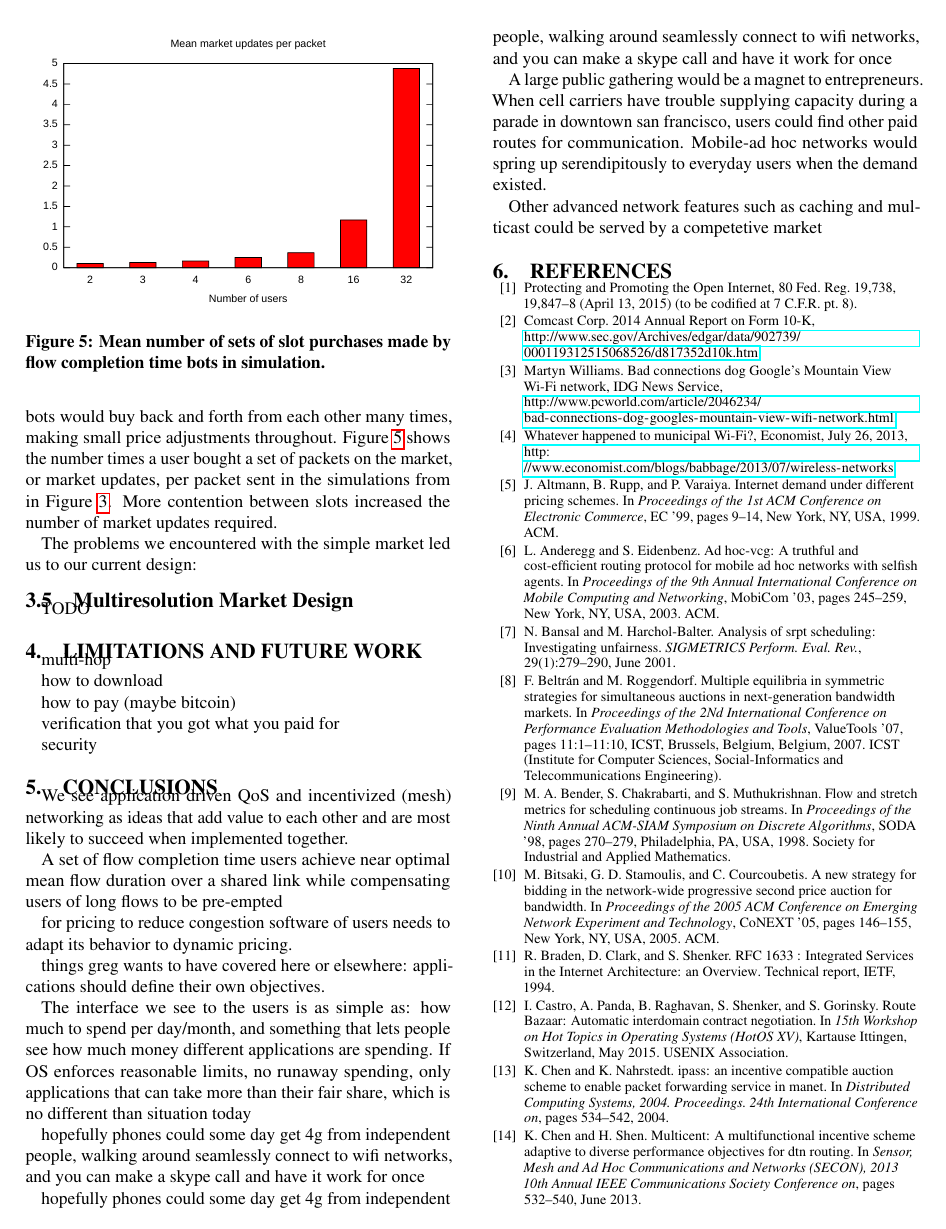
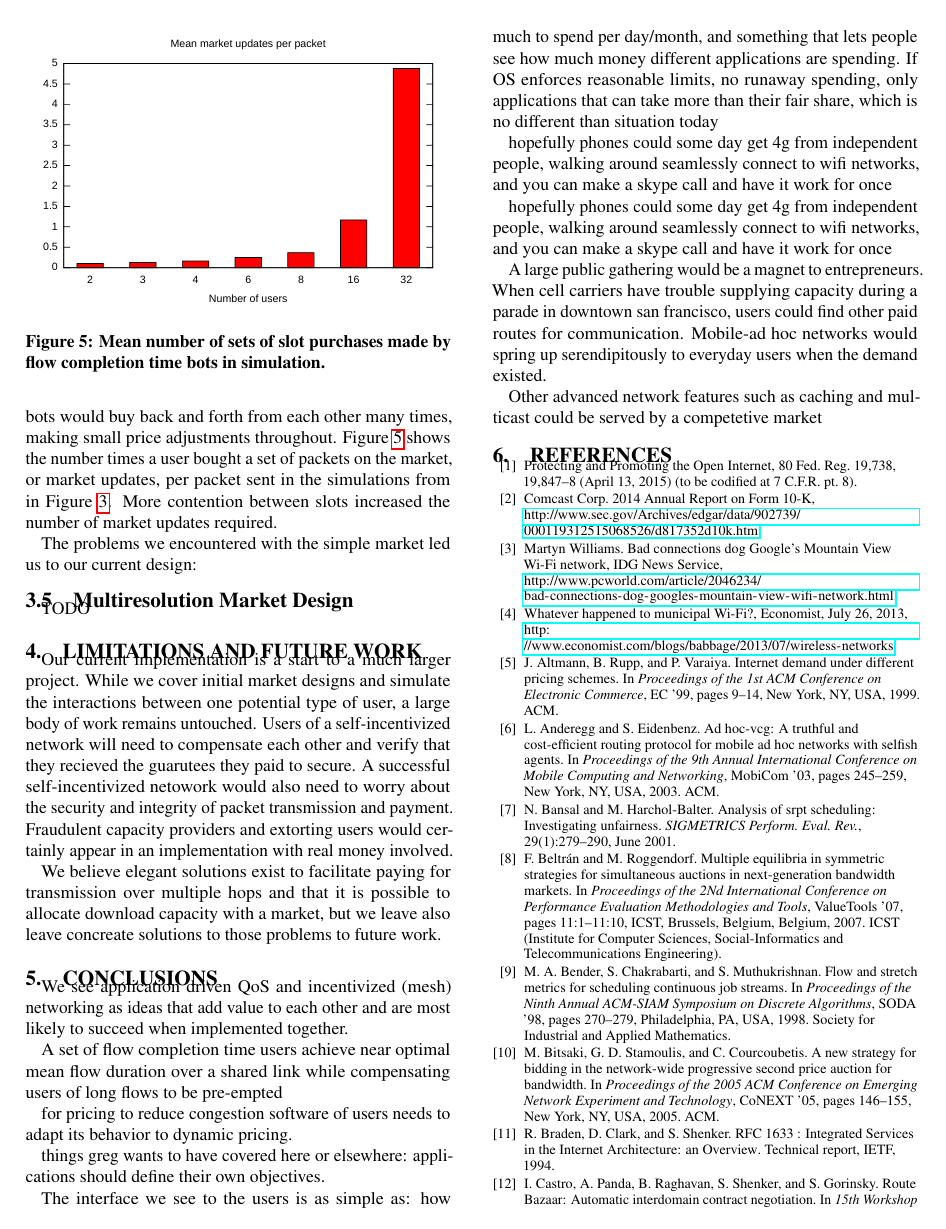
Before and after one commit to keithw/sin-hotnets15, a LaTeX document (sin.tex, which reads limits.tex): page 5 of 7. Compiled offline with pdfLaTeX.

Commit message:
some limits

```diff
--- a/limits.tex
+++ b/limits.tex
@@ -1,11 +1,7 @@
 \section{Limitations and future work}
 \label{sec:limits}
-multi-hop
+Our current implementation is a start to a much larger project. While we cover initial market designs and simulate the interactions between one potential type of user, a large body of work remains untouched.
+Users of a self-incentivized network will need to compensate each other and verify that they recieved the guarutees they paid to secure.
+A successful self-incentivized netowork would also need to worry about the security and integrity of packet transmission and payment. Fraudulent capacity providers and extorting users would certainly appear in an implementation with real money involved.
 
-how to download
-
-how to pay (maybe bitcoin)
-
-verification that you got what you paid for
-
-security
+We believe elegant solutions exist to facilitate paying for transmission over multiple hops and that it is possible to allocate download capacity with a market, but we leave also leave concreate solutions to those problems to future work.
```
